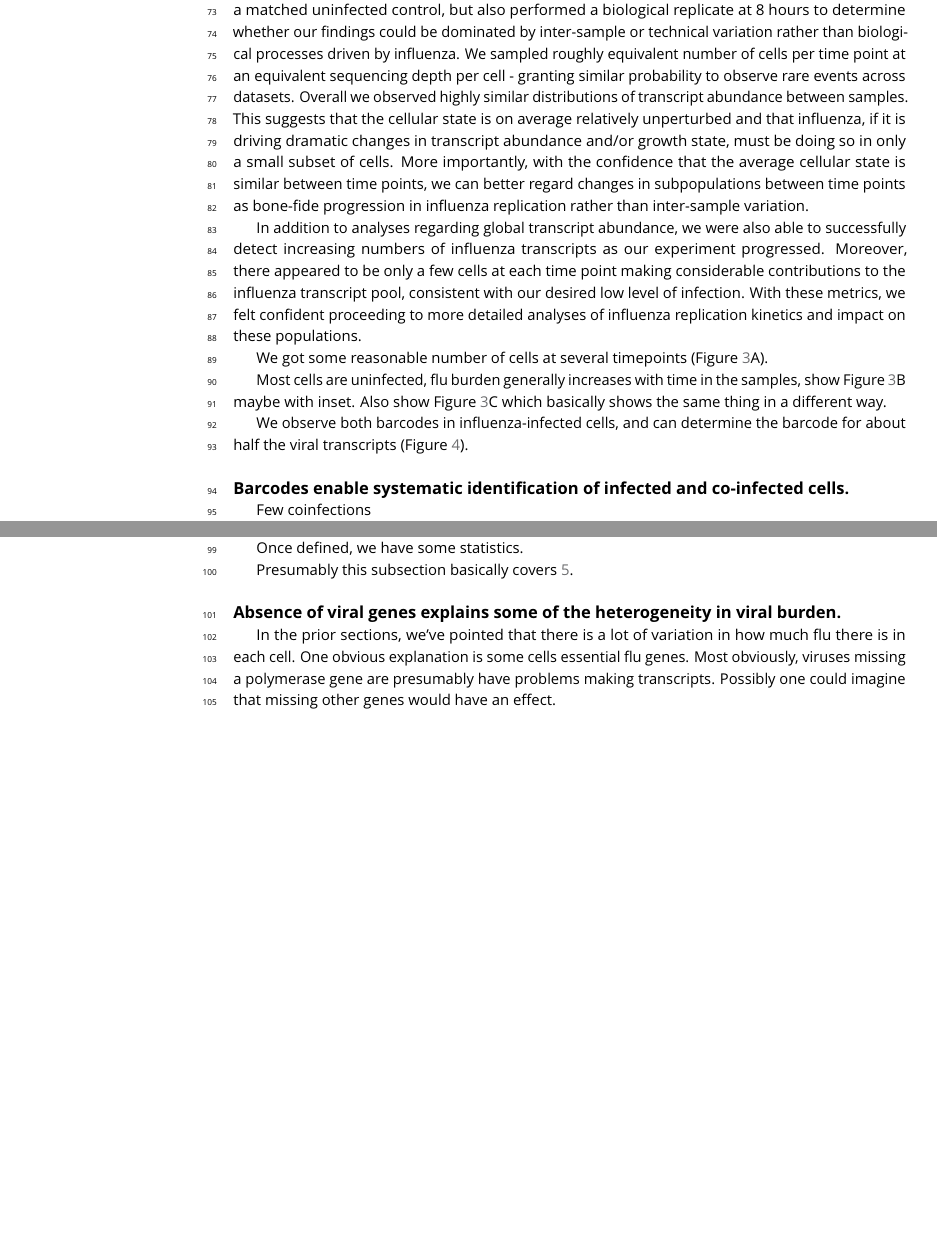
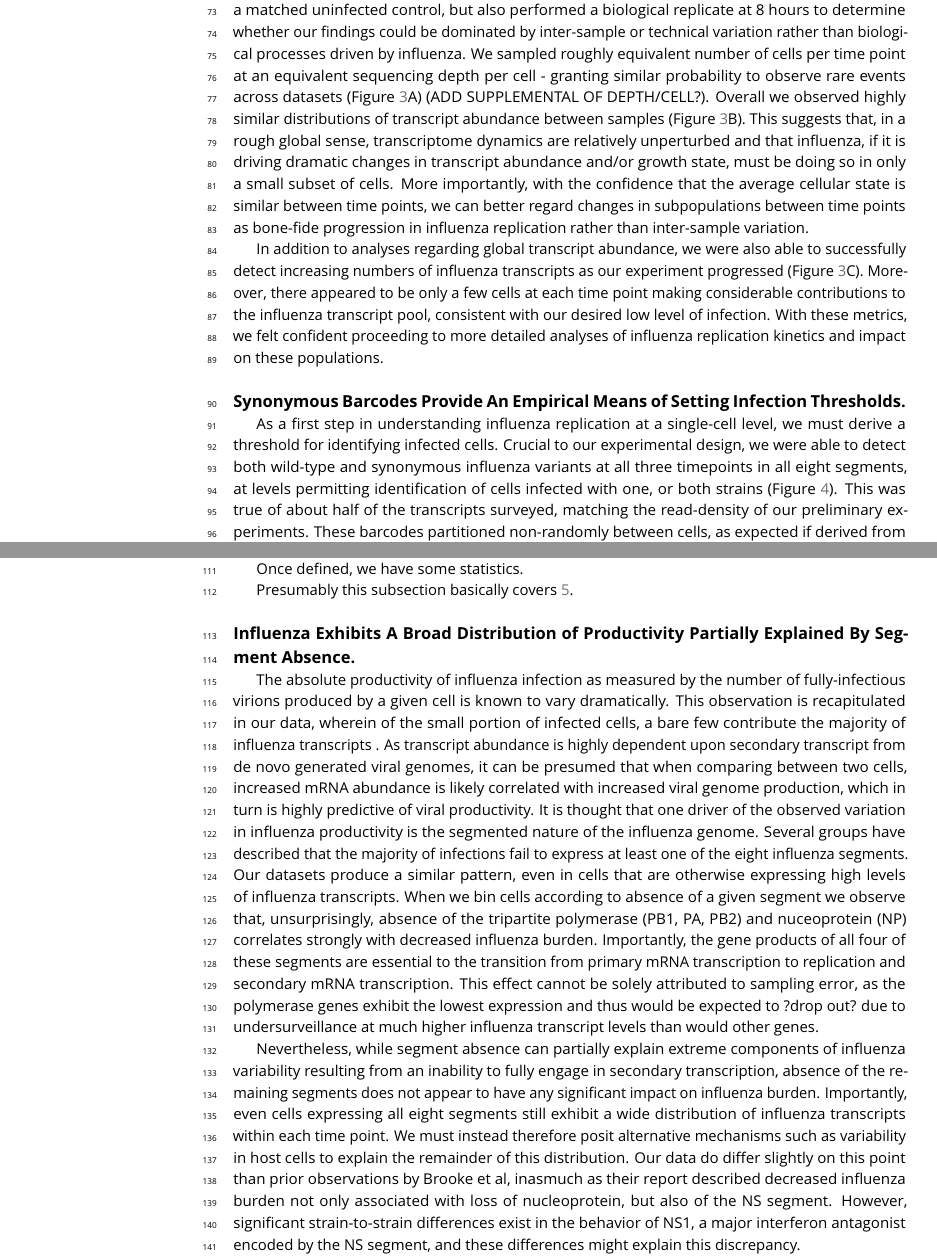
Before and after one commit to jbloomlab/flu_single_cell, a LaTeX document (paper/paper.tex): two parts of pages 3 and 5 of 12, joined at a grey line, cut so that both start at the same text, the shorter picture padded with empty space. The pictures show the PDF file paper/paper.pdf that the author committed with the source.

Commit message:
continuing to add text

```diff
--- a/paper/paper.tex
+++ b/paper/paper.tex
@@ -93,16 +93,9 @@ CAPTION}
 \end{figure}
 
 \subsection{Population-Level Measurements Validate Dataset.}
-Before proceeding with more detailed analyses, we first examined population-level data to confirm the validity of our approach. We not only generated data for our three time points and a matched uninfected control, but also performed a biological replicate at 8 hours to determine whether our findings could be dominated by inter-sample or technical variation rather than biological processes driven by influenza. We sampled roughly equivalent number of cells per time point at an equivalent sequencing depth per cell - granting similar probability to observe rare events across datasets. Overall we observed highly similar distributions of transcript abundance between samples. This suggests that the cellular state is on average relatively unperturbed and that influenza, if it is driving dramatic changes in transcript abundance and/or growth state, must be doing so in only a small subset of cells. More importantly, with the confidence that the average cellular state is similar between time points, we can better regard changes in subpopulations between time points as bone-fide progression in influenza replication rather than inter-sample variation.
+Before proceeding with more detailed analyses, we first examined population-level data to confirm the validity of our approach. We not only generated data for our three time points and a matched uninfected control, but also performed a biological replicate at 8 hours to determine whether our findings could be dominated by inter-sample or technical variation rather than biological processes driven by influenza. We sampled roughly equivalent number of cells per time point at an equivalent sequencing depth per cell - granting similar probability to observe rare events across datasets (Figure~\ref{fig:cells}A) (ADD SUPPLEMENTAL OF DEPTH/CELL?). Overall we observed highly similar distributions of transcript abundance between samples (Figure~\ref{fig:cells}B). This suggests that, in a rough global sense, transcriptome dynamics are relatively unperturbed and that influenza, if it is driving dramatic changes in transcript abundance and/or growth state, must be doing so in only a small subset of cells. More importantly, with the confidence that the average cellular state is similar between time points, we can better regard changes in subpopulations between time points as bone-fide progression in influenza replication rather than inter-sample variation.
 
-In addition to analyses regarding global transcript abundance, we were also able to successfully detect increasing numbers of influenza transcripts as our experiment progressed. Moreover, there appeared to be only a few cells at each time point making considerable contributions to the influenza transcript pool, consistent with our desired low level of infection. With these metrics, we felt confident proceeding to more detailed analyses of influenza replication kinetics and impact on these populations.
-
-We got some reasonable number of cells at several timepoints (Figure~\ref{fig:cells}A).
-
-Most cells are uninfected, flu burden generally increases with time in the samples, show Figure~\ref{fig:cells}B maybe with inset.
-Also show Figure~\ref{fig:cells}C which basically shows the same thing in a different way.
-
-We observe both barcodes in influenza-infected cells, and can determine the barcode for about half the viral transcripts (Figure~\ref{fig:synbarcodes}).
+In addition to analyses regarding global transcript abundance, we were also able to successfully detect increasing numbers of influenza transcripts as our experiment progressed (Figure~\ref{fig:cells}C). Moreover, there appeared to be only a few cells at each time point making considerable contributions to the influenza transcript pool, consistent with our desired low level of infection. With these metrics, we felt confident proceeding to more detailed analyses of influenza replication kinetics and impact on these populations.
 
 \begin{figure}
 \includegraphics[width=\linewidth]{figures/p_cell_mRNA_summary.pdf}
@@ -125,6 +118,9 @@ At later timepoints, a small number of cells had a very high number of viral mRN
 \figdata{This is a description of a data source.}
 \end{figure}
 
+\subsection{Synonymous Barcodes Provide An Empirical Means of Setting Infection Thresholds.}
+As a first step in understanding influenza replication at a single-cell level, we must derive a threshold for identifying infected cells. Crucial to our experimental design, we were able to detect both wild-type and synonymous influenza variants at all three timepoints in all eight segments, at levels permitting identification of cells infected with one, or both strains (Figure~\ref{fig:synbarcodes}). This was true of about half of the transcripts surveyed, matching the read-density of our preliminary experiments. These barcodes partitioned non-randomly between cells, as expected if derived from single infectious events (Figure~\ref{fig:fracflu}A,B). This grants us the power to develop an empirical threshold for calling influenza-infected cells versus those that might have reads derived from lysis of infected cells. Reads derived from lysed cells should exhibit random partitioning ? sampling each barcode according to its overall abundance in the experiment. Therefore, when ordering all cells at all timepoints according to the number of influenza reads observed and the relative abundance of each barcode, we can set our detection threshold as the point at which barcodes reliably exhibit non-random partitioning - that is when all segments in a given cell are frequently derived from either our synonymous or wild-type virus but not both (Figure~\ref{fig:fracflu}C). Notably, this strategy relies heavily on a relatively low MOI, as high rates of coinfection would stymie this approach (Figure~\ref{fig:fracflu}D,E) .
+
 \begin{figure}
 \includegraphics[width=\linewidth]{figures/synbarcodes_umistats.jpg}
 \caption{
@@ -132,7 +128,7 @@ CAPTION}
 \label{fig:synbarcodes}
 \end{figure}
 
-\subsection{Barcodes enable systematic identification of infected and co-infected cells.}
+
 Few coinfections
 
 Setting threshold: Assumes rare barcode events are due to lysis (ormisannotation)  and that two values SHOULD correlate
@@ -166,11 +162,11 @@ For all samples, there is a very wide distribution of the amount of viral mRNA.
 \label{fig:fracflu}
 \end{figure}
 
-\subsection{Absence of viral genes explains some of the heterogeneity in viral burden.}
-In the prior sections, we've pointed that there is a lot of variation in how much flu there is in each cell.
-One obvious explanation is some cells essential flu genes.
-Most obviously, viruses missing a polymerase gene are presumably have problems making transcripts.
-Possibly one could imagine that missing other genes would have an effect.
+\subsection{Influenza Exhibits A Broad Distribution of Productivity Partially Explained By Segment Absence.}
+The absolute productivity of influenza infection as measured by the number of fully-infectious virions produced by a given cell is known to vary dramatically.  This observation is recapitulated in our data, wherein of the small portion of infected cells, a bare few contribute the majority of influenza transcripts . As transcript abundance is highly dependent upon secondary transcript from de novo generated viral genomes, it can be presumed that when comparing between two cells, increased mRNA abundance is likely correlated with increased viral genome production, which in turn is highly predictive of viral productivity. It is thought that one driver of the observed variation in influenza productivity is the segmented nature of the influenza genome. Several groups have described that the majority of infections fail to express at least one of the eight influenza segments. Our datasets produce a similar pattern, even in cells that are otherwise expressing high levels of influenza transcripts. When we bin cells according to absence of a given segment we observe that, unsurprisingly, absence of the tripartite polymerase (PB1, PA, PB2) and nuceoprotein (NP) correlates strongly with decreased influenza burden. Importantly, the gene products of all four of these segments are essential to the transition from primary mRNA transcription to replication and secondary mRNA transcription. This effect cannot be solely attributed to sampling error, as the polymerase genes exhibit the lowest expression and thus would be expected to ?drop out? due to undersurveillance at much higher influenza transcript levels than would other genes.
+
+	Nevertheless, while segment absence can partially explain extreme components of influenza variability resulting from an inability to fully engage in secondary transcription, absence of the remaining segments does not appear to have any significant impact on influenza burden. Importantly, even cells expressing all eight segments still exhibit a wide distribution of influenza transcripts within each time point. We must instead therefore posit alternative mechanisms such as variability in host cells to explain the remainder of this distribution.  Our data do differ slightly on this point than prior observations by Brooke et al, inasmuch as their report described decreased influenza burden not only associated with loss of nucleoprotein, but also of the NS segment. However, significant strain-to-strain differences exist in the behavior of NS1, a major interferon antagonist encoded by the NS segment, and these differences might explain this discrepancy.
+
 
 Figure~\ref{fig:fluburdenbygene} shows that viruses missing polymerase genes never get up as high in flu burden.
 Also work in as a figure supplement the qPCR of the cycloheximide.
```
Also changed, not shown: paper/figures/Validating_barcode_virus/validating_populations_D02.pdf, paper/paper.pdf, paper/paper.tex (2 more changed lines), 1 other file.
